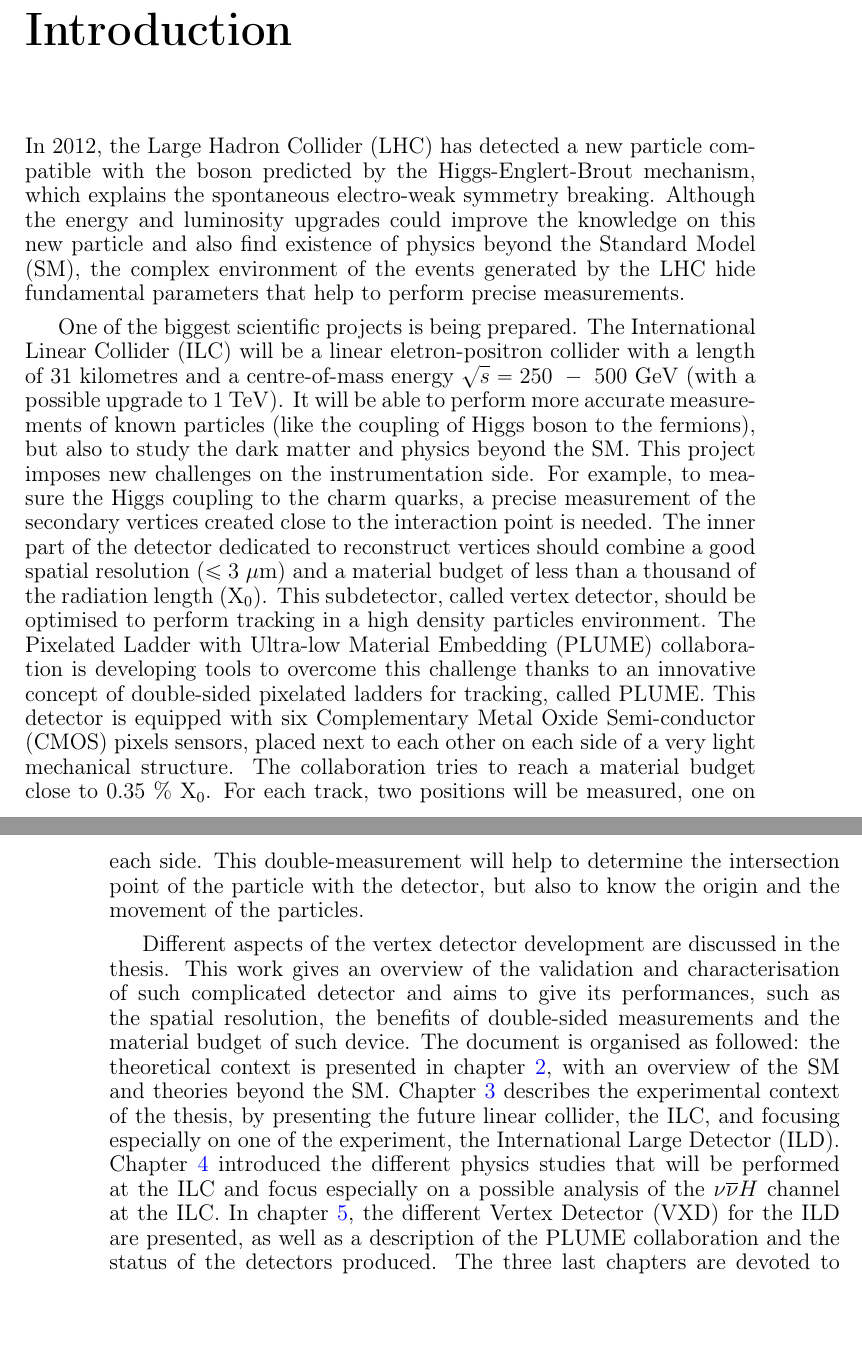
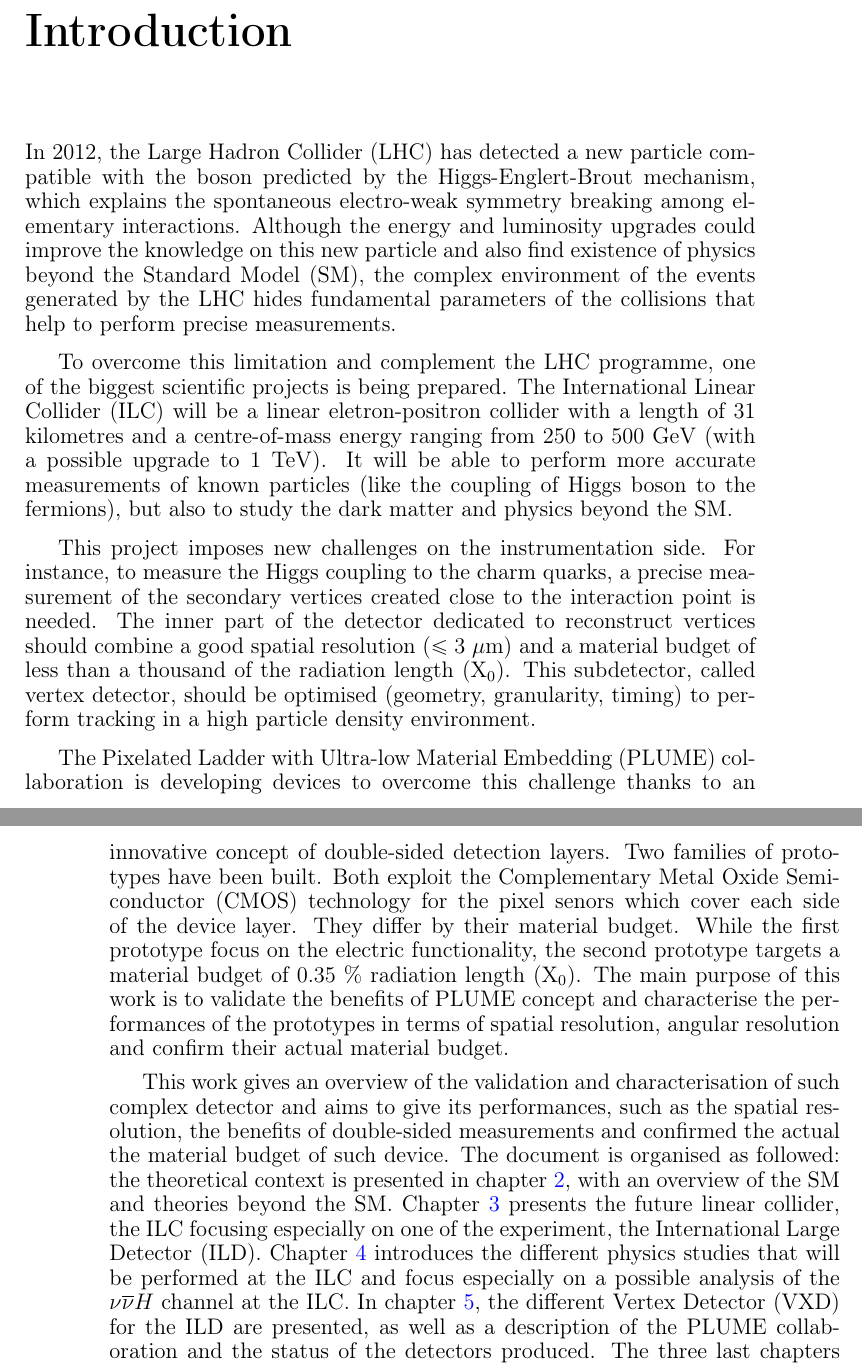
Before and after one commit to benjaminboitrelle/Thesis_overleaf, a LaTeX thesis (thesis_main.tex, which reads introduction.tex): two parts of pages 17 and 18 of 189, joined at a grey line, cut so that both start at the same text, the shorter picture padded with empty space. Compiled offline with pdfLaTeX; a LaTeX package or settings file that is missing is left out.

Commit message:
Introduction corrected

```diff
--- a/introduction.tex
+++ b/introduction.tex
@@ -1,29 +1,36 @@
 %\chapter*{Introduction\markboth{INTRODUCTION}{INTRODUCTION}} \addcontentsline{toc}{chapter}{\protect\numberline{}Introduction}
 \chapter{Introduction}
 
-  In 2012, the \gls{LHC} has detected a new particle compatible with the boson predicted by the Higgs-Englert-Brout mechanism, which explains the spontaneous electro-weak symmetry breaking.
-  Although the energy and luminosity upgrades could improve the knowledge on this new particle and also find existence of physics beyond the \gls{SM}, the complex environment of the events generated by the \gls{LHC} hide fundamental parameters that help to perform precise measurements.
+  In 2012, the \gls{LHC} has detected a new particle compatible with the boson predicted by the Higgs-Englert-Brout mechanism, which explains the spontaneous electro-weak symmetry breaking among elementary interactions.
+  Although the energy and luminosity upgrades could improve the knowledge on this new particle and also find existence of physics beyond the \gls{SM}, the complex environment of the events generated by the \gls{LHC} hides fundamental parameters of the collisions that help to perform precise measurements.
 
-  One of the biggest scientific projects is being prepared.
-  The \gls{ILC} will be a linear eletron-positron collider with a length of 31 kilometres and a centre-of-mass energy  $\sqrt{s} = 250~-~500~\rm{GeV}$ (with a possible upgrade to $1~\rm{TeV}$).
+  To overcome this limitation and complement the \gls{LHC} programme, one of the biggest scientific projects is being prepared.
+  The \gls{ILC} will be a linear eletron-positron collider with a length of 31 kilometres and a centre-of-mass energy ranging from  $250$ to $500~\rm{GeV}$ (with a possible upgrade to $1~\rm{TeV}$).
   It will be able to perform more accurate measurements of known particles (like the coupling of Higgs boson to the fermions), but also to study the dark matter and physics beyond the \gls{SM}.
+
   This project imposes new challenges on the instrumentation side.
-  For example, to measure the Higgs coupling to the charm quarks, a precise measurement of the secondary vertices created close to the interaction point is needed.
+  For instance, to measure the Higgs coupling to the charm quarks, a precise measurement of the secondary vertices created close to the interaction point is needed.
   The inner part of the detector dedicated to reconstruct vertices should combine a good spatial resolution ($\leq 3~\rm{\mu m}$) and a material budget of less than a thousand of the radiation length ($\rm{X_0}$).
-  This subdetector, called vertex detector, should be optimised to perform tracking in a high density particles environment.
-  The \gls{PLUME} collaboration is developing tools to overcome this challenge thanks to an innovative concept of double-sided pixelated ladders for tracking, called \gls{PLUME}.
-  This detector is equipped with six \gls{CMOS} pixels sensors, placed next to each other on each side of a very light mechanical structure.
-  The collaboration tries to reach a material budget close to $0.35~\%~\rm{X_0}$.
-  For each track, two positions will be measured, one on each side.
-  This double-measurement will help to determine the intersection point of the particle with the detector, but also to know the origin and the movement of the particles.
+  This subdetector, called vertex detector, should be optimised (geometry, granularity, timing) to perform tracking in a high particle density environment.
 
-  Different aspects of the vertex detector development are discussed in the thesis.
-  This work gives an overview of the validation and characterisation of such complicated detector and aims to give its performances, such as the spatial resolution, the benefits of double-sided measurements and the material budget of such device.
+  The \gls{PLUME} collaboration is developing devices to overcome this challenge thanks to an innovative concept of double-sided detection layers.
+  Two families of prototypes have been built.
+  Both exploit the \gls{CMOS} technology for the pixel senors which cover each side of the device layer.
+  They differ by their material budget.
+  While the first prototype focus on the electric functionality, the second prototype targets a material budget of $0.35~\%$ radiation length ($\rm{X_{0}}$).
+  The main purpose of this work is to validate the benefits of \gls{PLUME} concept and characterise the performances of the prototypes in terms of spatial resolution, angular resolution and confirm their actual material budget.
+
+  %This detector is equipped with six \gls{CMOS} pixels sensors, placed next to each other on each side of a very lightweight mechanical structure.
+  %The collaboration tries to reach a material budget close to $0.35~\%~\rm{X_0}$.
+  %For each track, two positions will be measured, one on each side.
+  %This double-measurement will help to determine the intersection point of the particle with the detector, but also to estimate the origin and the momentum of the particles.
+
+  This work gives an overview of the validation and characterisation of such complex detector and aims to give its performances, such as the spatial resolution, the benefits of double-sided measurements and confirmed the actual the material budget of such device.
   The document is organised as followed:
   the theoretical context is presented in chapter~\ref{chap:SM}, with an overview of the \gls{SM} and theories beyond the \gls{SM}.
   %Chapter~\ref{chap:SM} presents the theoretical context, with an overview of the \gls{SM} and theories beyond the \gls{SM}.
-  Chapter~\ref{chap:ILC} describes the experimental context of the thesis, by presenting the future linear collider, the \gls{ILC}, and focusing especially on one of the experiment, the \gls{ILD}.
-  Chapter~\ref{chap:phyics} introduced the different physics studies that will be performed at the \gls{ILC} and focus especially on a possible analysis of the $\nu\overline{\nu}H$ channel at the \gls{ILC}.
+  Chapter~\ref{chap:ILC} presents the future linear collider, the \gls{ILC} focusing especially on one of the experiment, the \gls{ILD}.
+  Chapter~\ref{chap:phyics} introduces the different physics studies that will be performed at the \gls{ILC} and focus especially on a possible analysis of the $\nu\overline{\nu}H$ channel at the \gls{ILC}.
   In chapter~\ref{chap:vxd}, the different \gls{VXD} for the \gls{ILD} are presented, as well as a description of the \gls{PLUME} collaboration and the status of the detectors produced.
   The three last chapters are devoted to the studies performed during this thesis.
   In chapter~\ref{chap:labTests}, the validation in the laboratory of the different \gls{PLUME} modules are reported.
```
